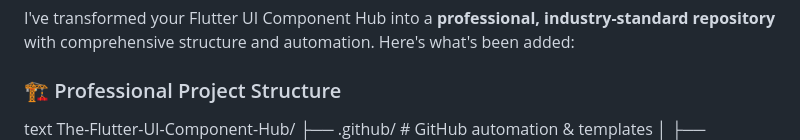
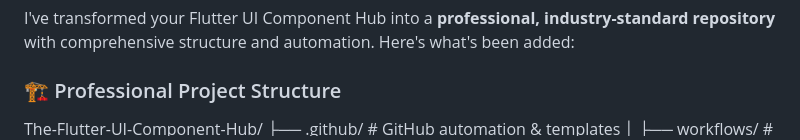
Before and after one commit to Chinmoy-sh/The-Flutter-UI-Component-Hub, a Markdown page: ORGANIZATION_SUMMARY.md, the part around the change. Drawn GitHub-style.

Commit message:
Revise ORGANIZATION_SUMMARY.md for project structure
Updated the organization summary to reflect the new project structure and automation.

```diff
--- a/ORGANIZATION_SUMMARY.md
+++ b/ORGANIZATION_SUMMARY.md
@@ -6,7 +6,7 @@ I've transformed your Flutter UI Component Hub into a **professional, industry-s
 
 ### 🏗️ Professional Project Structure
 
-text
+
 The-Flutter-UI-Component-Hub/
 ├── .github/                    # GitHub automation & templates
 │   ├── workflows/              # CI/CD pipelines
```
